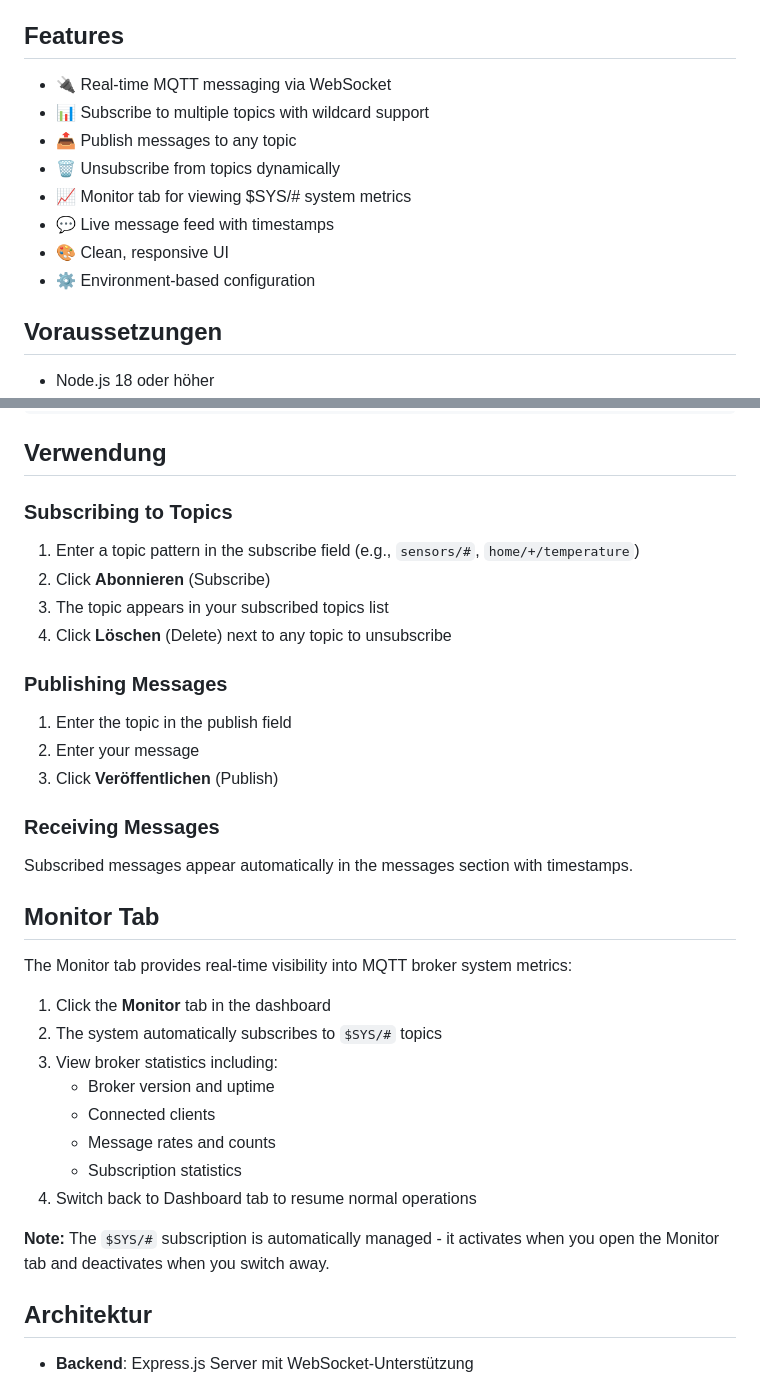
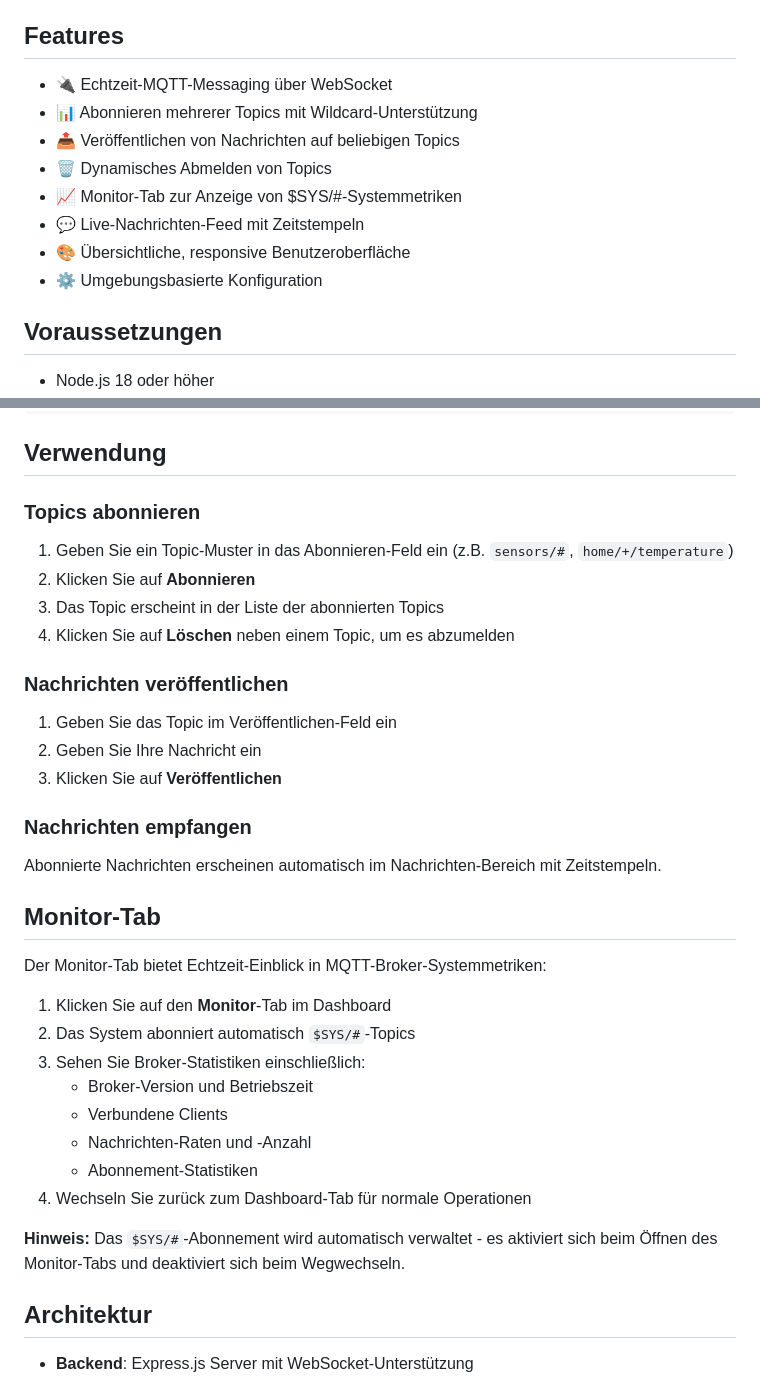
Before and after one commit to unixweb/mqtt-dashboard, a Markdown page: README.md, 2 parts joined by grey strips. Drawn GitHub-style.

Commit message:
fix: README komplett auf Deutsch übersetzen
- Features-Liste vollständig eingedeutscht
- Verwendungs-Abschnitt auf Deutsch
- Monitor-Tab-Beschreibung auf Deutsch

🤖 Generated with [Claude Code](https://claude.com/claude-code)

Co-Authored-By: Claude Sonnet 4.5 <noreply@anthropic.com>

```diff
--- a/README.md
+++ b/README.md
@@ -4,14 +4,14 @@ Web-basiertes Dashboard zur Überwachung und Interaktion mit einem MQTT-Broker.
 
 ## Features
 
-- 🔌 Real-time MQTT messaging via WebSocket
-- 📊 Subscribe to multiple topics with wildcard support
-- 📤 Publish messages to any topic
-- 🗑️ Unsubscribe from topics dynamically
-- 📈 Monitor tab for viewing $SYS/# system metrics
-- 💬 Live message feed with timestamps
-- 🎨 Clean, responsive UI
-- ⚙️ Environment-based configuration
+- 🔌 Echtzeit-MQTT-Messaging über WebSocket
+- 📊 Abonnieren mehrerer Topics mit Wildcard-Unterstützung
+- 📤 Veröffentlichen von Nachrichten auf beliebigen Topics
+- 🗑️ Dynamisches Abmelden von Topics
+- 📈 Monitor-Tab zur Anzeige von $SYS/#-Systemmetriken
+- 💬 Live-Nachrichten-Feed mit Zeitstempeln
+- 🎨 Übersichtliche, responsive Benutzeroberfläche
+- ⚙️ Umgebungsbasierte Konfiguration
 
 ## Voraussetzungen
 
@@ -96,37 +96,37 @@ sudo systemctl start mosquitto
 
 ## Verwendung
 
-### Subscribing to Topics
+### Topics abonnieren
 
-1. Enter a topic pattern in the subscribe field (e.g., `sensors/#`, `home/+/temperature`)
-2. Click **Abonnieren** (Subscribe)
-3. The topic appears in your subscribed topics list
-4. Click **Löschen** (Delete) next to any topic to unsubscribe
+1. Geben Sie ein Topic-Muster in das Abonnieren-Feld ein (z.B. `sensors/#`, `home/+/temperature`)
+2. Klicken Sie auf **Abonnieren**
+3. Das Topic erscheint in der Liste der abonnierten Topics
+4. Klicken Sie auf **Löschen** neben einem Topic, um es abzumelden
 
-### Publishing Messages
+### Nachrichten veröffentlichen
 
-1. Enter the topic in the publish field
-2. Enter your message
-3. Click **Veröffentlichen** (Publish)
+1. Geben Sie das Topic im Veröffentlichen-Feld ein
+2. Geben Sie Ihre Nachricht ein
+3. Klicken Sie auf **Veröffentlichen**
 
-### Receiving Messages
+### Nachrichten empfangen
 
-Subscribed messages appear automatically in the messages section with timestamps.
+Abonnierte Nachrichten erscheinen automatisch im Nachrichten-Bereich mit Zeitstempeln.
 
-## Monitor Tab
+## Monitor-Tab
 
-The Monitor tab provides real-time visibility into MQTT broker system metrics:
+Der Monitor-Tab bietet Echtzeit-Einblick in MQTT-Broker-Systemmetriken:
 
-1. Click the **Monitor** tab in the dashboard
-2. The system automatically subscribes to `$SYS/#` topics
-3. View broker statistics including:
-   - Broker version and uptime
-   - Connected clients
-   - Message rates and counts
-   - Subscription statistics
-4. Switch back to Dashboard tab to resume normal operations
+1. Klicken Sie auf den **Monitor**-Tab im Dashboard
+2. Das System abonniert automatisch `$SYS/#`-Topics
+3. Sehen Sie Broker-Statistiken einschließlich:
+   - Broker-Version und Betriebszeit
+   - Verbundene Clients
+   - Nachrichten-Raten und -Anzahl
+   - Abonnement-Statistiken
+4. Wechseln Sie zurück zum Dashboard-Tab für normale Operationen
 
-**Note:** The `$SYS/#` subscription is automatically managed - it activates when you open the Monitor tab and deactivates when you switch away.
+**Hinweis:** Das `$SYS/#`-Abonnement wird automatisch verwaltet - es aktiviert sich beim Öffnen des Monitor-Tabs und deaktiviert sich beim Wegwechseln.
 
 ## Architektur
 
```
